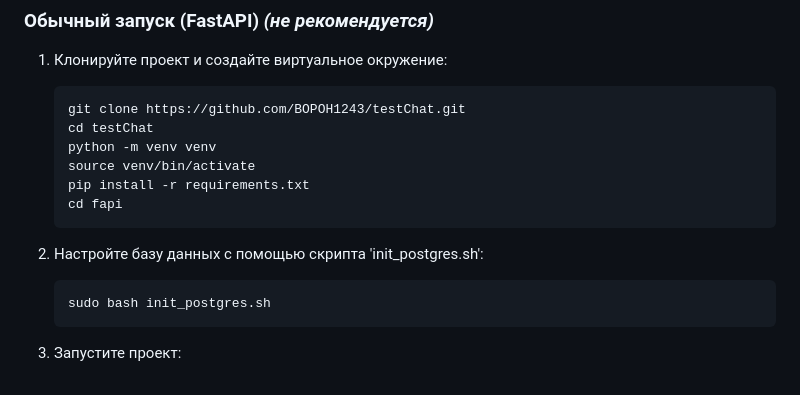
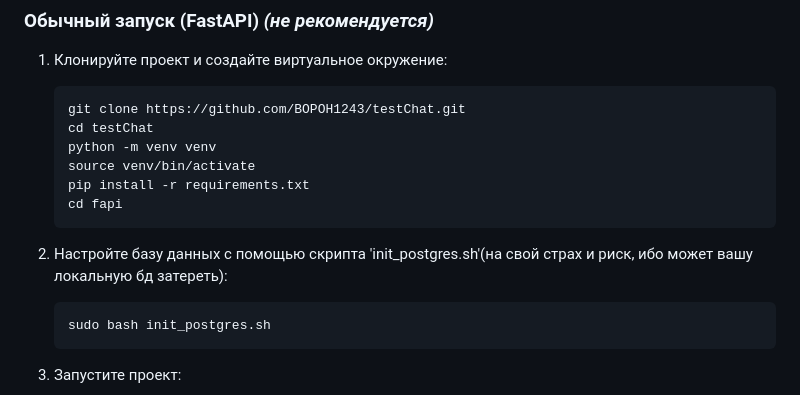
Before and after one commit to BOPOH1243/testChat, a Markdown page: README.md, the part around the change. GitHub-like rendering.

````diff
--- a/README.md
+++ b/README.md
@@ -37,7 +37,7 @@
    cd fapi
    ```
 
-2. Настройте базу данных с помощью скрипта 'init_postgres.sh':
+2. Настройте базу данных с помощью скрипта 'init_postgres.sh'(на свой страх и риск, ибо может вашу локальную бд затереть):
    ```bash
    sudo bash init_postgres.sh
    ```
````
